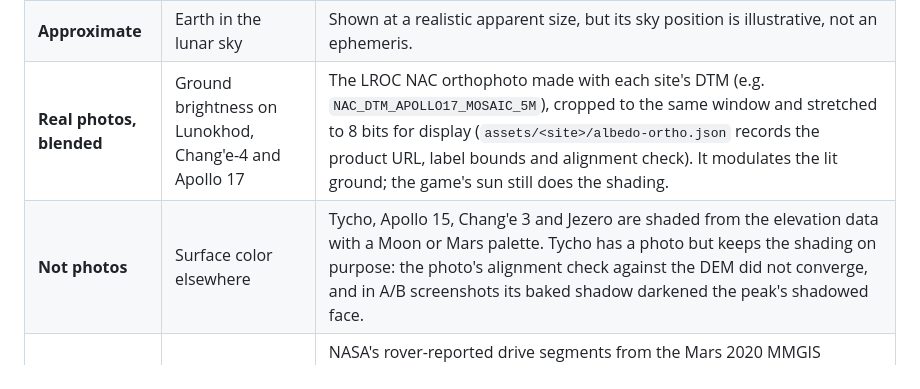
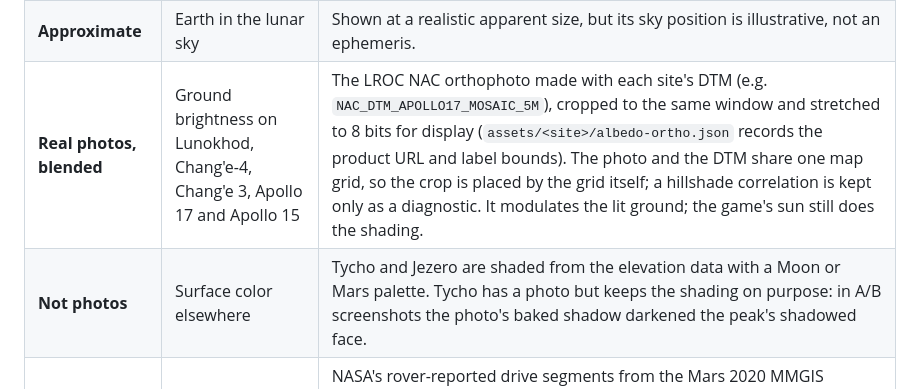
Before and after one commit to tarang-tj/tycho, a Markdown page: README.md, the part around one of its changes. GitHub-like rendering.

```diff
--- a/README.md
+++ b/README.md
@@ -114,8 +114,8 @@ Honesty is the point of this project, so here's the line, drawn plainly. The sam
 | **Real gaps** | No-data areas | Where the orbital stereo model has no data, the ground is dimmed and hatched and treated as impassable. The rover stops there and the co-pilot won't route through it. Lunokhod's crop has almost none (0.076% of cells); the Tycho crop, cut from a rotated swath edge, has more. |
 | **Procedural** | Near-field detail | Small craters, rocks and fine surface texture near the rover are generated decoration. Only the large-scale shape comes from the DEM. |
 | **Approximate** | Earth in the lunar sky | Shown at a realistic apparent size, but its sky position is illustrative, not an ephemeris. |
-| **Real photos, blended** | Ground brightness on Lunokhod, Chang'e-4 and Apollo 17 | The LROC NAC orthophoto made with each site's DTM (e.g. `NAC_DTM_APOLLO17_MOSAIC_5M`), cropped to the same window and stretched to 8 bits for display (`assets/<site>/albedo-ortho.json` records the product URL, label bounds and alignment check). It modulates the lit ground; the game's sun still does the shading. |
-| **Not photos** | Surface color elsewhere | Tycho, Apollo 15, Chang'e 3 and Jezero are shaded from the elevation data with a Moon or Mars palette. Tycho has a photo but keeps the shading on purpose: the photo's alignment check against the DEM did not converge, and in A/B screenshots its baked shadow darkened the peak's shadowed face. |
+| **Real photos, blended** | Ground brightness on Lunokhod, Chang'e-4, Chang'e 3, Apollo 17 and Apollo 15 | The LROC NAC orthophoto made with each site's DTM (e.g. `NAC_DTM_APOLLO17_MOSAIC_5M`), cropped to the same window and stretched to 8 bits for display (`assets/<site>/albedo-ortho.json` records the product URL and label bounds). The photo and the DTM share one map grid, so the crop is placed by the grid itself; a hillshade correlation is kept only as a diagnostic. It modulates the lit ground; the game's sun still does the shading. |
+| **Not photos** | Surface color elsewhere | Tycho and Jezero are shaded from the elevation data with a Moon or Mars palette. Tycho has a photo but keeps the shading on purpose: in A/B screenshots the photo's baked shadow darkened the peak's shadowed face. |
 | **Real, NASA data** | Perseverance's track on the Jezero end card | NASA's rover-reported drive segments from the Mars 2020 MMGIS traverse layer ([M20_traverse.json](https://mars.nasa.gov/mmgis-maps/M20/Layers/json/M20_traverse.json), an undocumented layer, snapshot fetched 2026-09-26 into `assets/mars/m20-traverse.json`, thinned to one point per 5 m). Only segments inside the 20.48 km map are drawn, so the label shows their sol range (sols 14-1354), not the whole mission's. Shown only after the mission ends. |
 | **Data-driven proxies** | Tycho and Mars spawn/goal | Picked by code from the DEM (lowest safe slope, highest reachable point, roughness near the delta), then moved where testing showed the original spot couldn't be won. Every move is logged in `assets/*/meta.json`. Lunokhod's goal is not a proxy (it's the real parked-rover coordinate); its spawn is a code-picked point 2.06 km south, along the rover's real historic approach direction. Chang'e-4 and Apollo 17's goals are the real surveyed coordinates too; neither landing has a sourced approach bearing, so each spawn is code-picked by `tools/sites/common.py`'s `pick_best_spawn`, searched across every compass bearing. Apollo 17's spawn (1.5-3 km out) minimizes the max slope along its straight line to the goal. Chang'e-4's (1.2-1.8 km out) also scores real-route tortuosity and the offset from the rover's starting heading; those terms and the tighter range were added after playtesting found the original range made a delayed-telemetry drive too long to be fun. Apollo 15 and Chang'e 3 use the same all-bearing lowest-max-slope pick: 1.5-3 km out on Chang'e 3, 400-900 m on Apollo 15 (its 2.05 km crop has no room for more). |
 | **Not shipped** | Opportunity | TYCHO's premise is real terrain. No primary source gives Opportunity's precise final position at Perseverance Valley (only prose descriptions and the *landing* site were found), so it isn't shipped rather than shipped on synthetic ground. |
```
Also changed, not shown: other parts of README.md (+1 -1 lines), assets/apollo17/albedo-ortho.jpg, assets/change3/albedo-ortho.jpg, assets/lunokhod/albedo-ortho.jpg, 12 other files.
